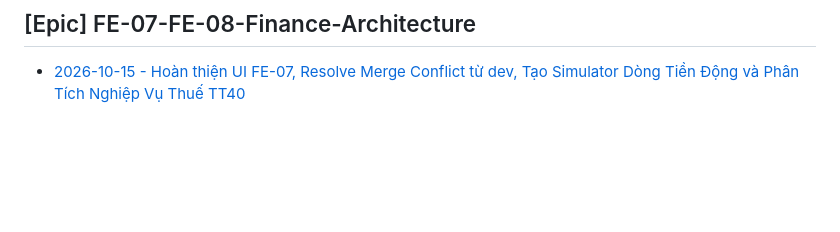
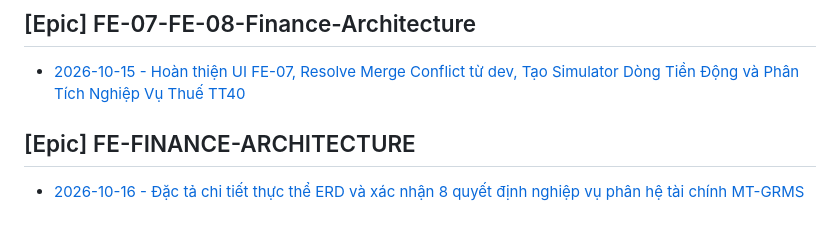
Before and after one commit to Des7240/team-ai-knowledge, a Markdown page: projects/MT-GRMS/SESSION_INDEX.md, the part around the change. Rendered like a GitHub page; blank space fills up the shorter version.

Commit message:
chore: auto-save SESSION_INDEX.md

```diff
--- a/projects/MT-GRMS/SESSION_INDEX.md
+++ b/projects/MT-GRMS/SESSION_INDEX.md
@@ -30,3 +30,6 @@
 
 ## [Epic] FE-07-FE-08-Finance-Architecture
 - [2026-10-15 - Hoàn thiện UI FE-07, Resolve Merge Conflict từ dev, Tạo Simulator Dòng Tiền Động và Phân Tích Nghiệp Vụ Thuế TT40](./sessions/2026-10-15-hoan-thien-ui-fe-07-resolve-merge-conflict-tu-dev-tao-simulator-dong-tien-dong-va-phan-tich-nghiep-vu-thue-tt40.md)
+
+## [Epic] FE-FINANCE-ARCHITECTURE
+- [2026-10-16 - Đặc tả chi tiết thực thể ERD và xác nhận 8 quyết định nghiệp vụ phân hệ tài chính MT-GRMS](./sessions/2026-10-16-dac-ta-chi-tiet-thuc-the-erd-va-xac-nhan-8-quyet-dinh-nghiep-vu-phan-he-tai-chinh-mt-grms.md)
```
